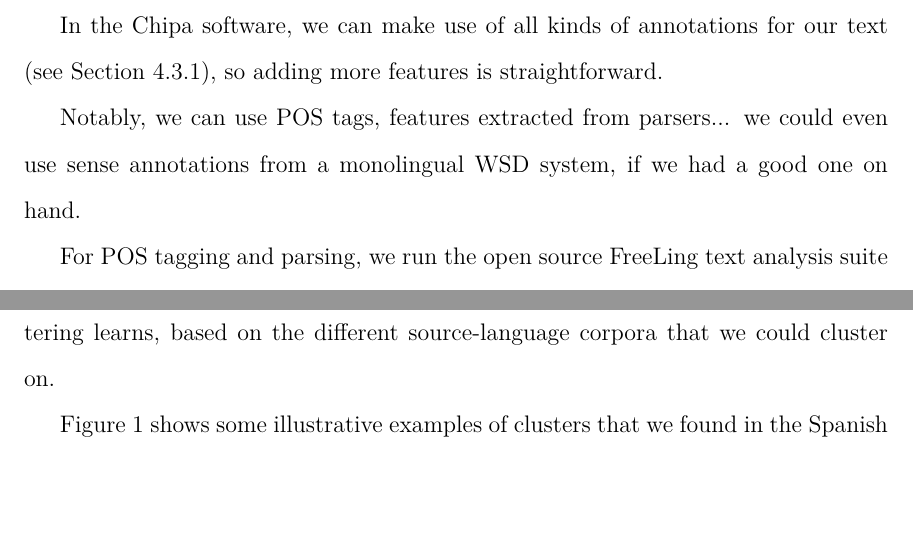
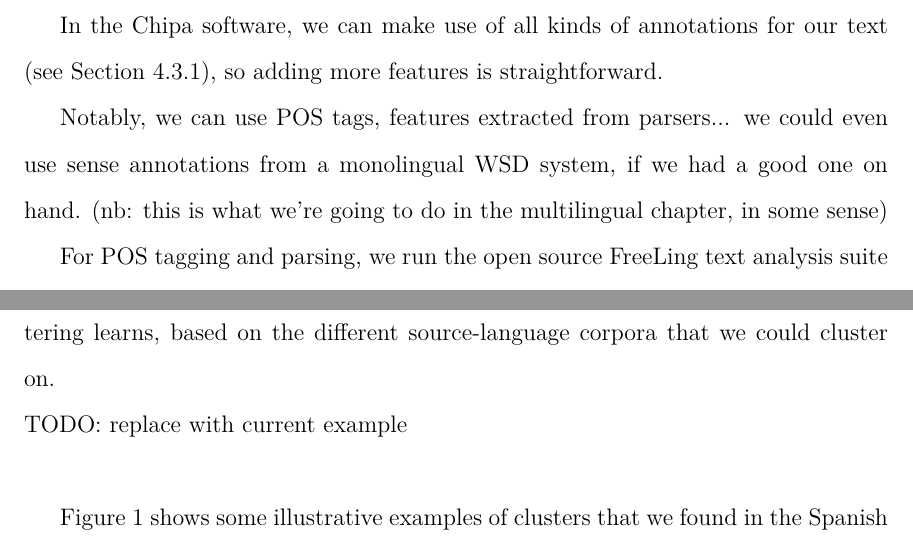
Before and after one commit to alexrudnick/dissertation, a LaTeX thesis (dissertation/dissertation.tex, which reads dissertation/monolingual.tex): two parts of pages 82 and 83 of 134, joined at a grey line, cut so that both start at the same text, the shorter picture padded with empty space. Compiled offline with XeLaTeX.

Commit message:
tiny edits

```diff
--- a/dissertation/monolingual.tex
+++ b/dissertation/monolingual.tex
@@ -82,22 +82,20 @@ straightforward.
 
 Notably, we can use POS tags, features extracted from parsers... we could even
 use sense annotations from a monolingual WSD system, if we had a good one on
-hand.
+hand. (nb: this is what we're going to do in the multilingual chapter, in some
+sense)
 
 For POS tagging and parsing, we run the open source FreeLing text analysis
 suite \cite{padro12} on both the training data and the text input sentences.
 FreeLing can perform a number of analysis tasks for Spanish, including
 lemmatization, POS tagging, named entity recognition, and dependency parsing.
 
-
-
-
 \section{Brown Clustering}
 The Brown clustering algorithm, also known as IBM clustering, since it was
 initially developed by the Candide group at IBM, takes as input unannotated
-text and produces a
-mapping from word types in that text to clusters, such that words in the same
-cluster have similar usage patterns according the corpus's bigram statistics.
+text and produces a mapping from word types in that text to clusters, such that
+words in the same cluster have similar usage patterns according the corpus's
+bigram statistics.
 We can then use this mapping from words to clusters in our classifiers, adding
 an additional annotation for each word that allow the classifiers to find
 higher-level abstractions than surface-level words or particular lemmas.
@@ -139,6 +137,7 @@ Clustering learns, based on the different source-language corpora that we could
 cluster on.
 
 
+\TODO{replace with current example}
 \begin{figure*}[t!]
   \begin{tabular}{|r|p{10cm}|}
     \hline
```
